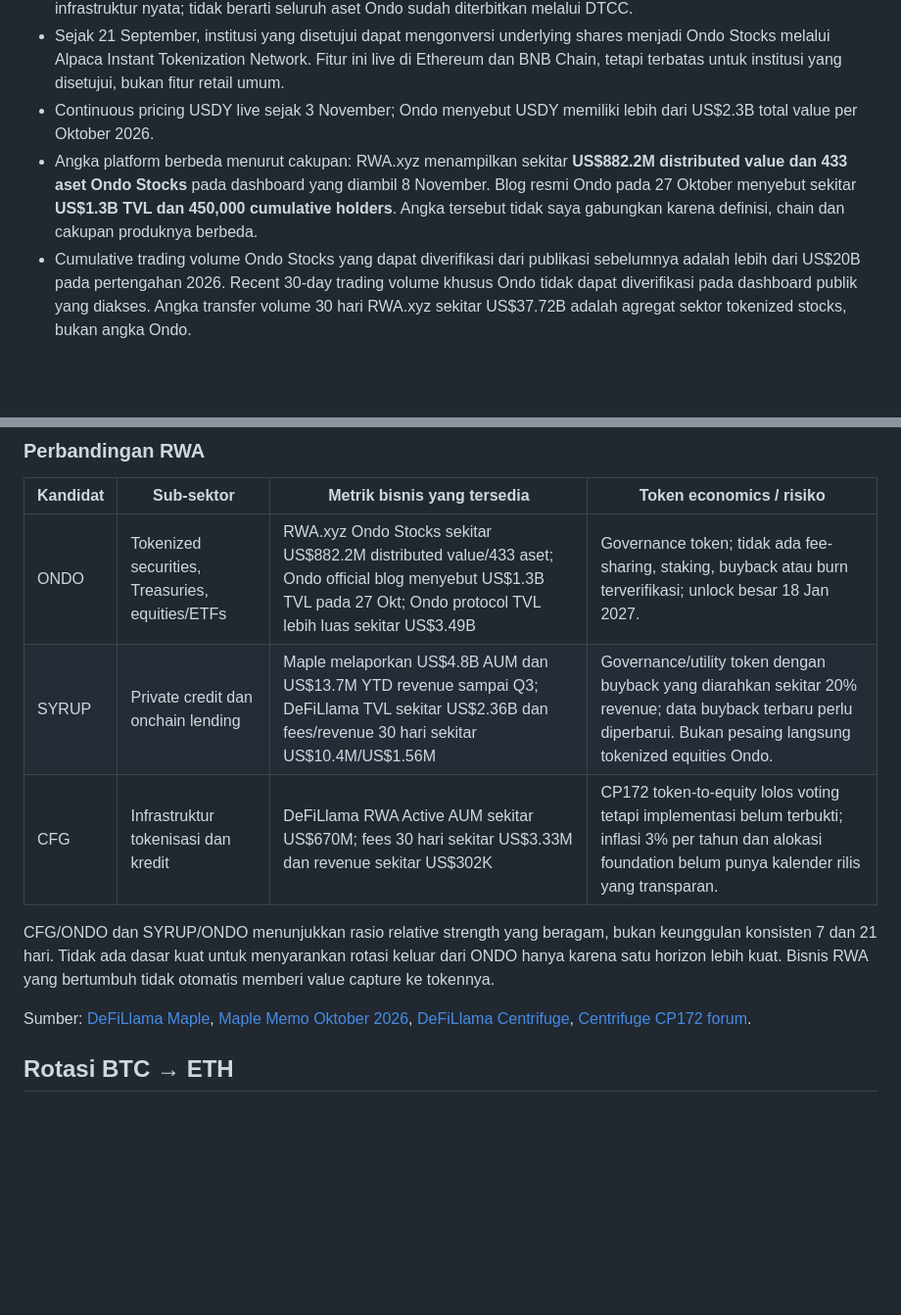
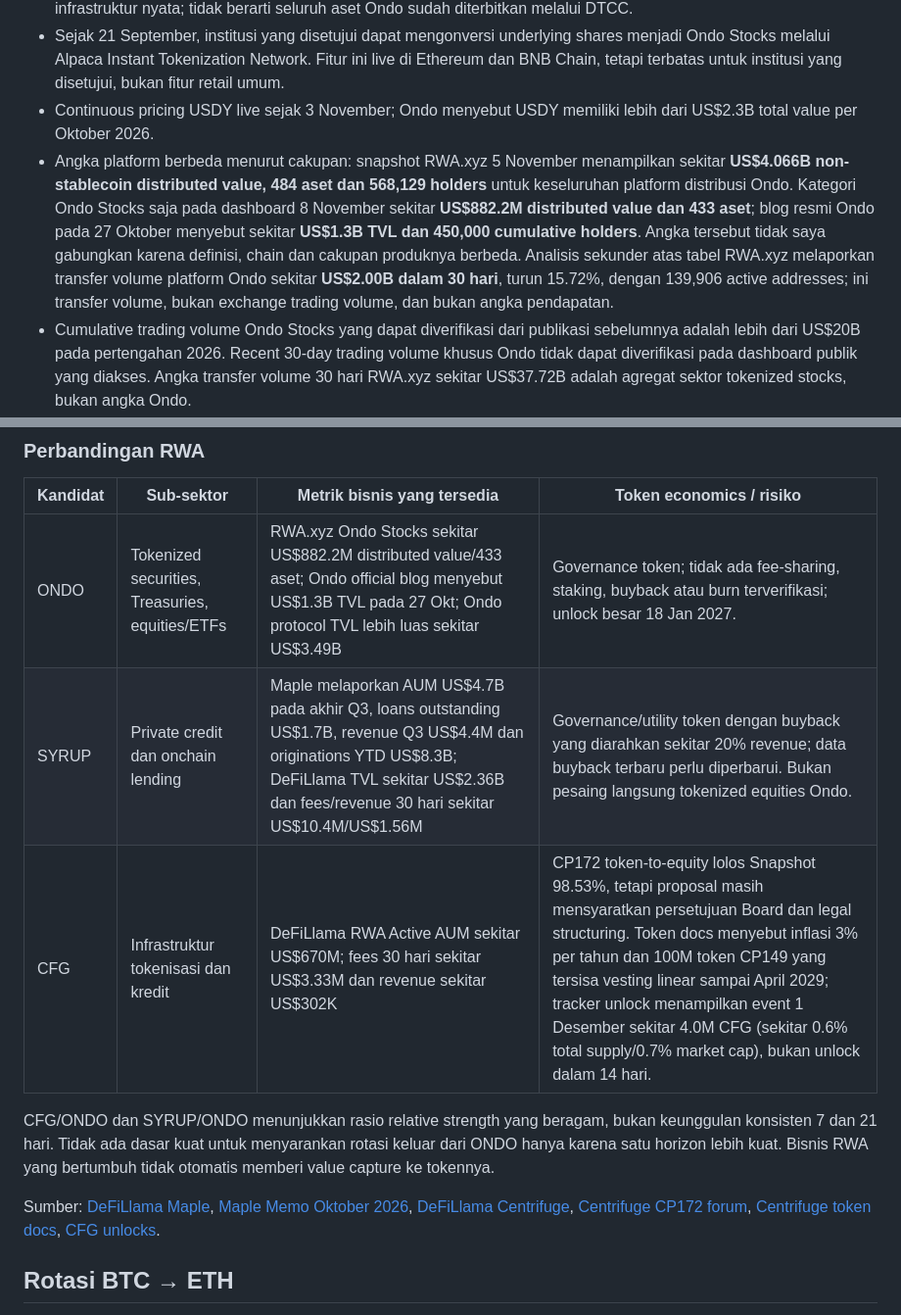
Before and after one commit to stevenchristiian/Chatgptdailymarket, a Markdown page: crypto-recaps/2026-11-09.md, 2 parts joined by grey strips. Shown at 98% size. Rendered like a GitHub page; blank space fills up the shorter version.

Commit message:
Refine 2026-11-09 RWA metrics and unlock coverage

```diff
--- a/crypto-recaps/2026-11-09.md
+++ b/crypto-recaps/2026-11-09.md
@@ -218,7 +218,7 @@ Sumber: [CCIP 2.0 release](https://dev.chain.link/changelog/announcing-ccip-2-0)
 - DTCC Tokenization Service diluncurkan 29 Oktober dan Ondo tercantum sebagai ecosystem collaborator. Ondo menyatakan CRCLon dan SPYon telah didukung DTC Tokenized Entitlements sejak Juli 2026. Ini adalah hubungan infrastruktur nyata; tidak berarti seluruh aset Ondo sudah diterbitkan melalui DTCC.
 - Sejak 21 September, institusi yang disetujui dapat mengonversi underlying shares menjadi Ondo Stocks melalui Alpaca Instant Tokenization Network. Fitur ini live di Ethereum dan BNB Chain, tetapi terbatas untuk institusi yang disetujui, bukan fitur retail umum.
 - Continuous pricing USDY live sejak 3 November; Ondo menyebut USDY memiliki lebih dari US$2.3B total value per Oktober 2026.
-- Angka platform berbeda menurut cakupan: RWA.xyz menampilkan sekitar **US$882.2M distributed value dan 433 aset Ondo Stocks** pada dashboard yang diambil 8 November. Blog resmi Ondo pada 27 Oktober menyebut sekitar **US$1.3B TVL dan 450,000 cumulative holders**. Angka tersebut tidak saya gabungkan karena definisi, chain dan cakupan produknya berbeda.
+- Angka platform berbeda menurut cakupan: snapshot RWA.xyz 5 November menampilkan sekitar **US$4.066B non-stablecoin distributed value, 484 aset dan 568,129 holders** untuk keseluruhan platform distribusi Ondo. Kategori Ondo Stocks saja pada dashboard 8 November sekitar **US$882.2M distributed value dan 433 aset**; blog resmi Ondo pada 27 Oktober menyebut sekitar **US$1.3B TVL dan 450,000 cumulative holders**. Angka tersebut tidak saya gabungkan karena definisi, chain dan cakupan produknya berbeda. Analisis sekunder atas tabel RWA.xyz melaporkan transfer volume platform Ondo sekitar **US$2.00B dalam 30 hari**, turun 15.72%, dengan 139,906 active addresses; ini transfer volume, bukan exchange trading volume, dan bukan angka pendapatan.
 - Cumulative trading volume Ondo Stocks yang dapat diverifikasi dari publikasi sebelumnya adalah lebih dari US$20B pada pertengahan 2026. Recent 30-day trading volume khusus Ondo tidak dapat diverifikasi pada dashboard publik yang diakses. Angka transfer volume 30 hari RWA.xyz sekitar US$37.72B adalah agregat sektor tokenized stocks, bukan angka Ondo.
 - DeFiLlama menampilkan TVL protokol Ondo yang lebih luas sekitar US$3.49B. Ini mencakup produk lebih luas dan bukan TVL Ondo Global Markets saja. Tidak ada angka revenue Global Markets yang cukup jelas untuk dipakai; TVL dan volume bukan revenue.
 
@@ -264,12 +264,12 @@ Halaman protocol dan exchange DeFiLlama dapat menampilkan angka volume harian ya
 | Kandidat | Sub-sektor | Metrik bisnis yang tersedia | Token economics / risiko |
 |---|---|---|---|
 | ONDO | Tokenized securities, Treasuries, equities/ETFs | RWA.xyz Ondo Stocks sekitar US$882.2M distributed value/433 aset; Ondo official blog menyebut US$1.3B TVL pada 27 Okt; Ondo protocol TVL lebih luas sekitar US$3.49B | Governance token; tidak ada fee-sharing, staking, buyback atau burn terverifikasi; unlock besar 18 Jan 2027. |
-| SYRUP | Private credit dan onchain lending | Maple melaporkan US$4.8B AUM dan US$13.7M YTD revenue sampai Q3; DeFiLlama TVL sekitar US$2.36B dan fees/revenue 30 hari sekitar US$10.4M/US$1.56M | Governance/utility token dengan buyback yang diarahkan sekitar 20% revenue; data buyback terbaru perlu diperbarui. Bukan pesaing langsung tokenized equities Ondo. |
-| CFG | Infrastruktur tokenisasi dan kredit | DeFiLlama RWA Active AUM sekitar US$670M; fees 30 hari sekitar US$3.33M dan revenue sekitar US$302K | CP172 token-to-equity lolos voting tetapi implementasi belum terbukti; inflasi 3% per tahun dan alokasi foundation belum punya kalender rilis yang transparan. |
+| SYRUP | Private credit dan onchain lending | Maple melaporkan AUM US$4.7B pada akhir Q3, loans outstanding US$1.7B, revenue Q3 US$4.4M dan originations YTD US$8.3B; DeFiLlama TVL sekitar US$2.36B dan fees/revenue 30 hari sekitar US$10.4M/US$1.56M | Governance/utility token dengan buyback yang diarahkan sekitar 20% revenue; data buyback terbaru perlu diperbarui. Bukan pesaing langsung tokenized equities Ondo. |
+| CFG | Infrastruktur tokenisasi dan kredit | DeFiLlama RWA Active AUM sekitar US$670M; fees 30 hari sekitar US$3.33M dan revenue sekitar US$302K | CP172 token-to-equity lolos Snapshot 98.53%, tetapi proposal masih mensyaratkan persetujuan Board dan legal structuring. Token docs menyebut inflasi 3% per tahun dan 100M token CP149 yang tersisa vesting linear sampai April 2029; tracker unlock menampilkan event 1 Desember sekitar 4.0M CFG (sekitar 0.6% total supply/0.7% market cap), bukan unlock dalam 14 hari. |
 
 CFG/ONDO dan SYRUP/ONDO menunjukkan rasio relative strength yang beragam, bukan keunggulan konsisten 7 dan 21 hari. Tidak ada dasar kuat untuk menyarankan rotasi keluar dari ONDO hanya karena satu horizon lebih kuat. Bisnis RWA yang bertumbuh tidak otomatis memberi value capture ke tokennya.
 
-Sumber: [DeFiLlama Maple](https://defillama.com/protocol/maple-finance), [Maple Memo Oktober 2026](https://maple.finance/insights/maple-memo-october-2026), [DeFiLlama Centrifuge](https://defillama.com/protocol/centrifuge), [Centrifuge CP172 forum](https://gov.centrifuge.io/t/cp172-exploring-token-to-equity-to-maximize-long-term-cfg-value/7525).
+Sumber: [DeFiLlama Maple](https://defillama.com/protocol/maple-finance), [Maple Memo Oktober 2026](https://maple.finance/insights/maple-memo-october-2026), [DeFiLlama Centrifuge](https://defillama.com/protocol/centrifuge), [Centrifuge CP172 forum](https://gov.centrifuge.io/t/cp172-exploring-token-to-equity-to-maximize-long-term-cfg-value/7525), [Centrifuge token docs](https://docs.centrifuge.io/getting-started/token-summary/), [CFG unlocks](https://defillama.com/unlocks/centrifuge).
 
 ## Rotasi BTC → ETH
 
```
